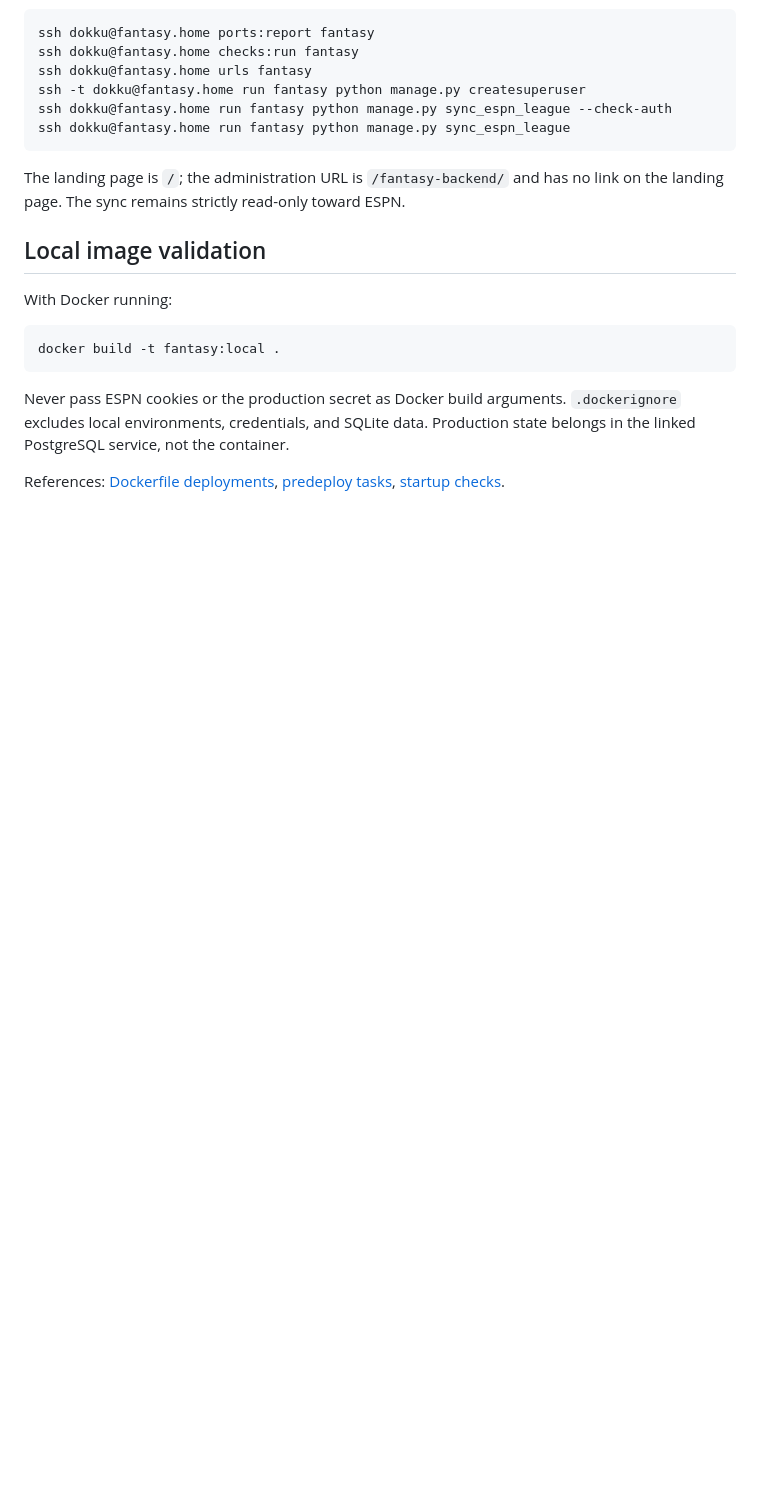
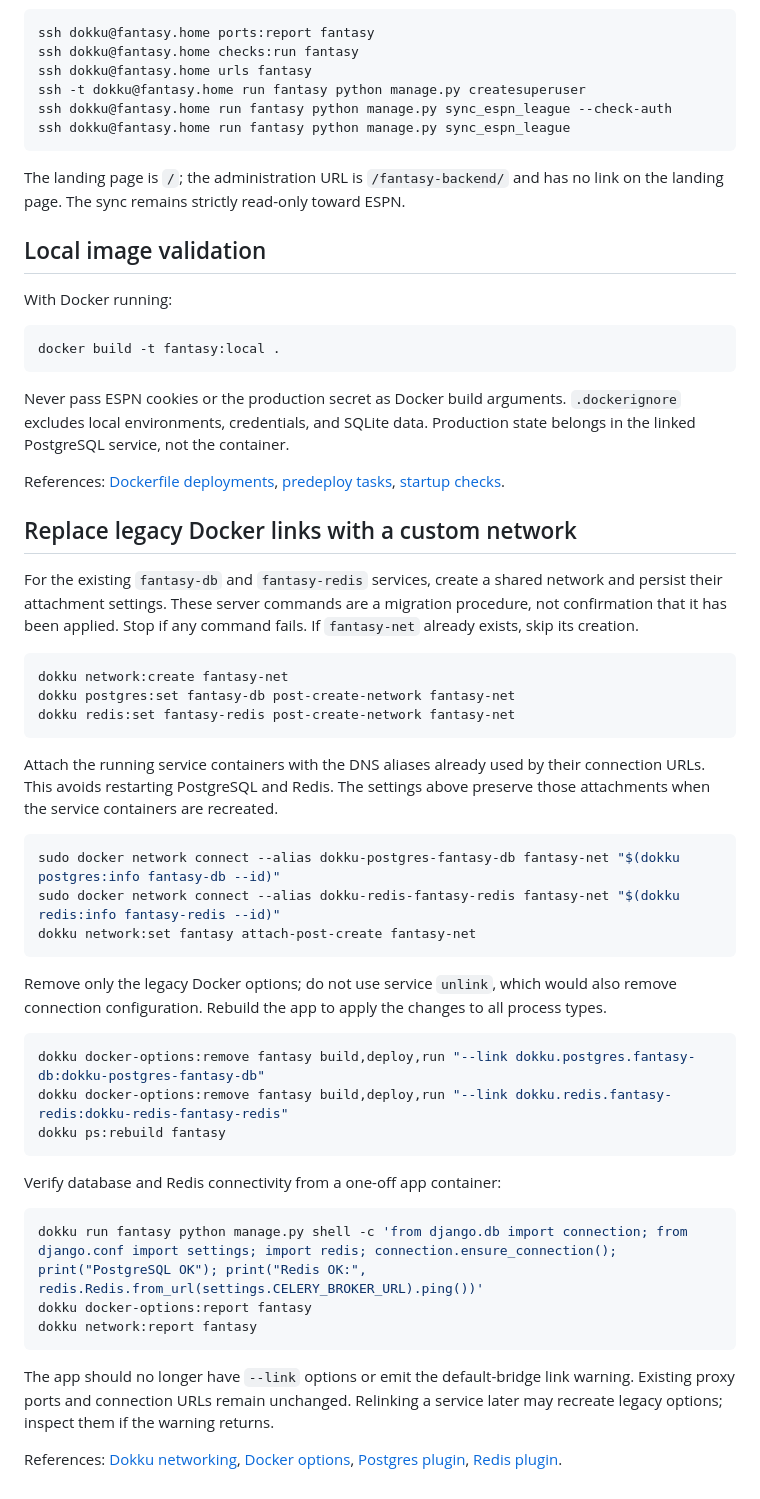
Before and after one commit to pastorhudson/espn-fantasy-football-manager, a Markdown page: docs/dokku.md, the part around the change. Rendered like a GitHub page; blank space fills up the shorter version.

Commit message:
Update `docs/dokku.md` to replace legacy Docker links with custom network instructions

````diff
--- a/docs/dokku.md
+++ b/docs/dokku.md
@@ -104,3 +104,53 @@ Production state belongs in the linked PostgreSQL service, not the container.
 References: [Dockerfile deployments](https://dokku.com/docs/deployment/builders/dockerfiles/),
 [predeploy tasks](https://dokku.com/docs/advanced-usage/deployment-tasks/),
 [startup checks](https://dokku.com/docs/deployment/zero-downtime-deploys/).
+
+## Replace legacy Docker links with a custom network
+
+For the existing `fantasy-db` and `fantasy-redis` services, create a shared
+network and persist their attachment settings. These server commands are a
+migration procedure, not confirmation that it has been applied. Stop if any
+command fails. If `fantasy-net` already exists, skip its creation.
+
+```sh
+dokku network:create fantasy-net
+dokku postgres:set fantasy-db post-create-network fantasy-net
+dokku redis:set fantasy-redis post-create-network fantasy-net
+```
+
+Attach the running service containers with the DNS aliases already used by their
+connection URLs. This avoids restarting PostgreSQL and Redis. The settings above
+preserve those attachments when the service containers are recreated.
+
+```sh
+sudo docker network connect --alias dokku-postgres-fantasy-db fantasy-net "$(dokku postgres:info fantasy-db --id)"
+sudo docker network connect --alias dokku-redis-fantasy-redis fantasy-net "$(dokku redis:info fantasy-redis --id)"
+dokku network:set fantasy attach-post-create fantasy-net
+```
+
+Remove only the legacy Docker options; do not use service `unlink`, which would
+also remove connection configuration. Rebuild the app to apply the changes to
+all process types.
+
+```sh
+dokku docker-options:remove fantasy build,deploy,run "--link dokku.postgres.fantasy-db:dokku-postgres-fantasy-db"
+dokku docker-options:remove fantasy build,deploy,run "--link dokku.redis.fantasy-redis:dokku-redis-fantasy-redis"
+dokku ps:rebuild fantasy
+```
+
+Verify database and Redis connectivity from a one-off app container:
+
+```sh
+dokku run fantasy python manage.py shell -c 'from django.db import connection; from django.conf import settings; import redis; connection.ensure_connection(); print("PostgreSQL OK"); print("Redis OK:", redis.Redis.from_url(settings.CELERY_BROKER_URL).ping())'
+dokku docker-options:report fantasy
+dokku network:report fantasy
+```
+
+The app should no longer have `--link` options or emit the default-bridge link
+warning. Existing proxy ports and connection URLs remain unchanged. Relinking a
+service later may recreate legacy options; inspect them if the warning returns.
+
+References: [Dokku networking](https://dokku.com/docs/networking/network/),
+[Docker options](https://dokku.com/docs/advanced-usage/docker-options/),
+[Postgres plugin](https://github.com/dokku/dokku-postgres),
+[Redis plugin](https://github.com/dokku/dokku-redis).
````
